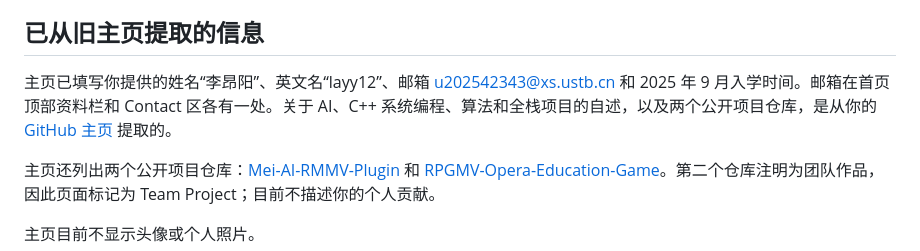
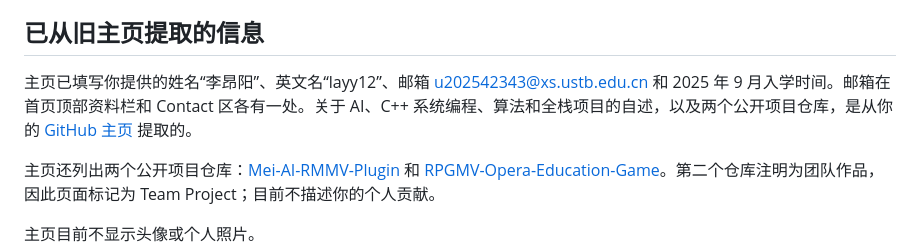
Before and after one commit to jli083251-coder/jli083251-coder, a Markdown page: SITE-README.md, the part around the change. Drawn GitHub-style.

Commit message:
Correct institutional email address to xs.ustb.edu.cn

```diff
--- a/SITE-README.md
+++ b/SITE-README.md
@@ -9,7 +9,7 @@
 
 ## 已从旧主页提取的信息
 
-主页已填写你提供的姓名“李昂阳”、英文名“layy12”、邮箱 u202542343@xs.ustb.cn 和 2025 年 9 月入学时间。邮箱在首页顶部资料栏和 Contact 区各有一处。关于 AI、C++ 系统编程、算法和全栈项目的自述，以及两个公开项目仓库，是从你的 [GitHub 主页](https://github.com/jli083251-coder) 提取的。
+主页已填写你提供的姓名“李昂阳”、英文名“layy12”、邮箱 u202542343@xs.ustb.edu.cn 和 2025 年 9 月入学时间。邮箱在首页顶部资料栏和 Contact 区各有一处。关于 AI、C++ 系统编程、算法和全栈项目的自述，以及两个公开项目仓库，是从你的 [GitHub 主页](https://github.com/jli083251-coder) 提取的。
 
 主页还列出两个公开项目仓库：[Mei-AI-RMMV-Plugin](https://github.com/jli083251-coder/Mei-AI-RMMV-Plugin) 和 [RPGMV-Opera-Education-Game](https://github.com/jli083251-coder/RPGMV-Opera-Education-Game)。第二个仓库注明为团队作品，因此页面标记为 Team Project；目前不描述你的个人贡献。
 
```
